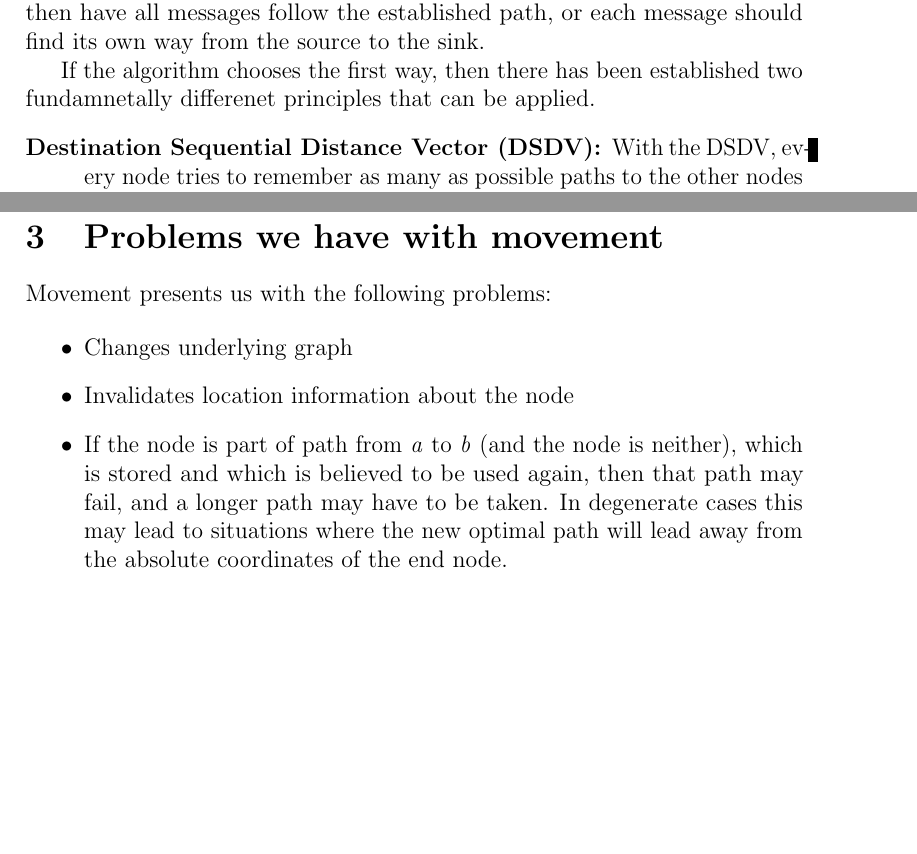
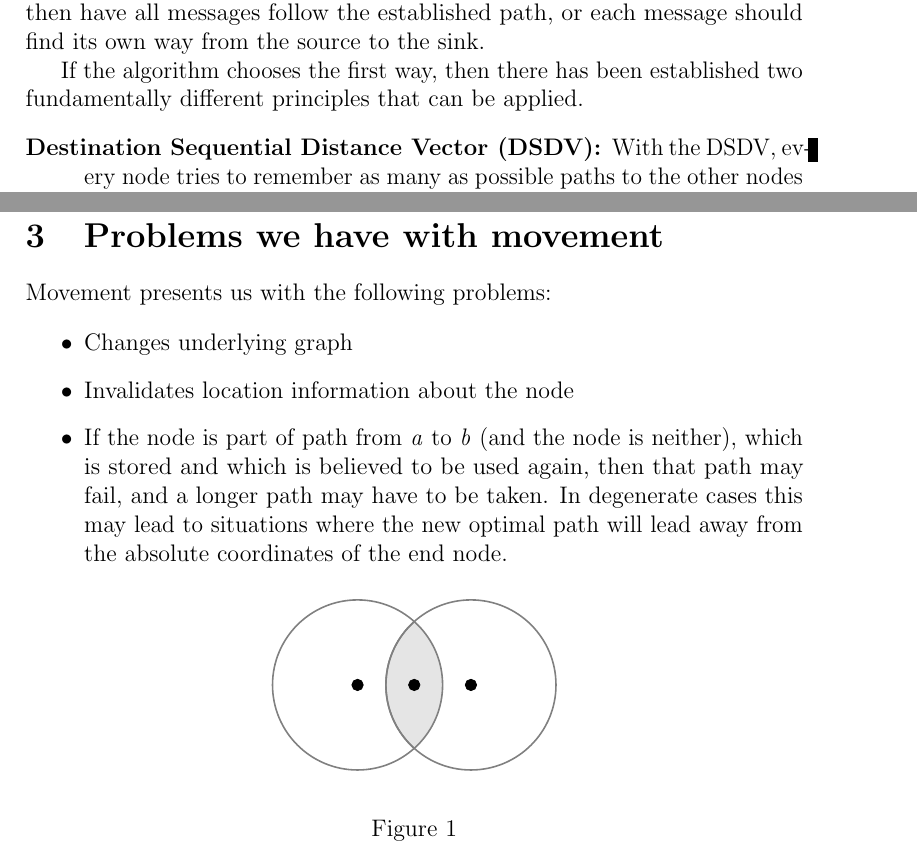
Before and after one commit to kjmikkel/MasterThesis, a LaTeX document (report/graph_overview.tex, which reads report/figures/tikz/graphTop.tex): two parts of pages 3 and 6 of 10 before the commit and two parts of pages 3 and 6 of 11 after it, joined at a grey line, cut so that both start at the same text, the shorter picture padded with empty space. Compiled offline with pdfLaTeX; the source files are stored in an older character set and shown here as Unicode.

Commit message:
decided to use tigz for figures

```diff
--- /dev/null
+++ b/report/figures/tikz/graphTop.tex
@@ -0,0 +1,36 @@
+% Definition of circles
+\def\firstradius{(0,0) circle (1.5cm)}
+\def\firstnode{(0, 0) circle (0.1cm) }
+
+\def\secondradius{(0:2cm) circle (1.5cm)}
+\def\secondnode{(0:2cm) circle (0.1cm) }
+
+\def\midlenode {(0:1cm) circle (0.1cm) }
+
+\colorlet{circle edge}{black!50}
+\colorlet{circle area}{gray!20}
+
+\tikzset{filled/.style={fill=circle area, draw=circle edge, thick},
+    outline/.style={draw=circle edge, thick}}
+
+\setlength{\parskip}{5mm}
+% Set A and B
+\begin{tikzpicture}
+    \begin{scope}
+        \clip \firstradius;
+        \fill[filled] \secondradius;
+        \clip \firstnode;
+    \end{scope}
+
+    \fill[black] \firstnode;
+    \fill[black] \secondnode;
+    \fill[black] \midlenode;
+
+    \draw[outline] \firstradius node {};
+    \draw[outline] \secondradius node {};
+
+    \draw \firstnode node {};
+    \draw \secondnode node {};
+    \draw \midlenode node {};
+%    \node[anchor=south] at (current bounding box.north) {};
+\end{tikzpicture}
--- a/report/graph_overview.tex
+++ b/report/graph_overview.tex
@@ -60,10 +60,12 @@ It is worth noting that the 3 properties only apply to the routing algorithm its
 \subsection{Categories of Routing algorithms}
 When a routing algorithm wants to send a message or a number of messages from a sink to a source, an important question is whether there should first be sent a utility message to discover a path from the source to the sink, and then have all messages follow the established path, or each message should find its own way from the source to the sink.
 
-If the algorithm chooses the first way, then there has been established two fundamnetally differenet principles that can be applied.
+If the algorithm chooses the first way, then there has been established two fundamentally different principles that can be applied.
 \begin{description}
 \route{Destination Sequential Distance Vector (DSDV)}
-{With the DSDV, every node tries to remember as many as possible paths to the other nodes in the graph. The mapping from nodes to paths can either just be the next neighbor that a message needs to be routed to, or the entire path. In pure implementations of DSDV, each node knows a path to all other nodes. The advantage of DSDV is that when the information is correct it saves a lot of work, and is fast, while the disadvantage is that it is memory intensive and thus has problems scaling to large \manet. Depending on how much the nodes move, it could also be prone to contain outdated information.}
-{\cite{AODV} \todo{Find a primary source}}
+{With the DSDV, every node tries to remember as many as possible paths to the other nodes in the graph. The mapping from nodes to paths can either just be the next neighbour that a message needs to be routed to, or the entire path. In pure implementations of DSDV, each node knows a path to all other nodes. The advantage of DSDV is that when the information is correct it saves a lot of work, and is fast, while the disadvantage is that it is memory intensive and thus has problems scaling to large \manet. Depending on how much the nodes move, it could also be prone to contain outdated information.
+%In order to find a path DSDV uses a distributed version of Bell
+}
+{\cite{DSDV}}
 
 \route{Ad-Hoc On-demand Distance Vector (AODV)}
@@ -105,6 +113,7 @@ Different routing algorithms make different assumptions about the underlying nat
 In practical situations the system will have to deal with all the problems inherent in wireless communication, such as the hidden terminal problem and message collision. To avoid these, having a lower communications layer that took care of this would be preferable to implementing it in the algorithm itself (though care should be taken to ensure that the algorithm is build to withstand these conditions).
 
 \section{Problems we have with movement}
+\qfigure{\tigz{graphTop}}{}{}
 
 Movement presents us with the following problems:
 
```
Also changed, not shown: report/mikkel.sty (+20 -7 lines), report/references.bib (+19 -0 lines), report/graph_overview.tex (16 more changed lines).
